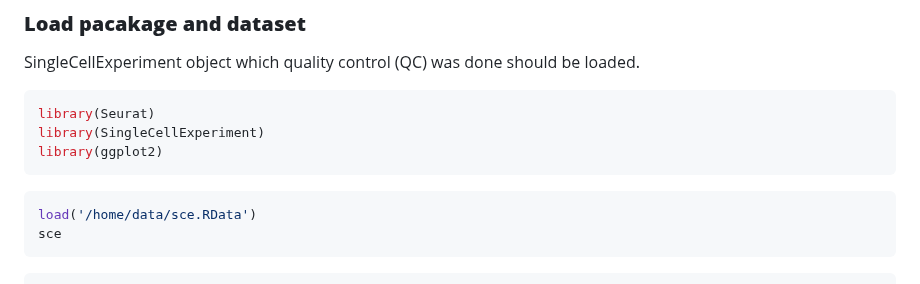
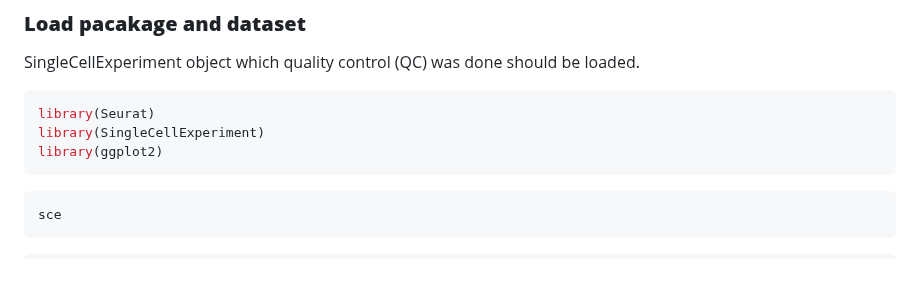
Before and after one commit to Stfort52/cblab-kogo-workshop, a Markdown page: Seurat_pipeline.md, the part around the change. Drawn GitHub-style.

````diff
--- a/Seurat_pipeline.md
+++ b/Seurat_pipeline.md
@@ -14,7 +14,6 @@ library(ggplot2)
 ```
 
 ``` r
-load('/home/data/sce.RData')
 sce
 ```
 
````
